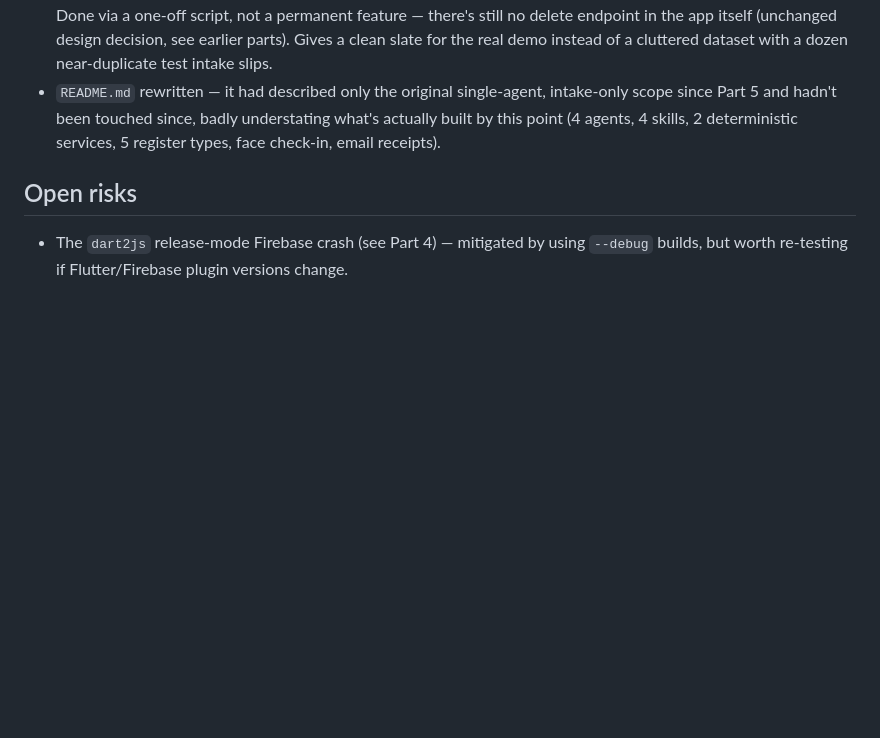
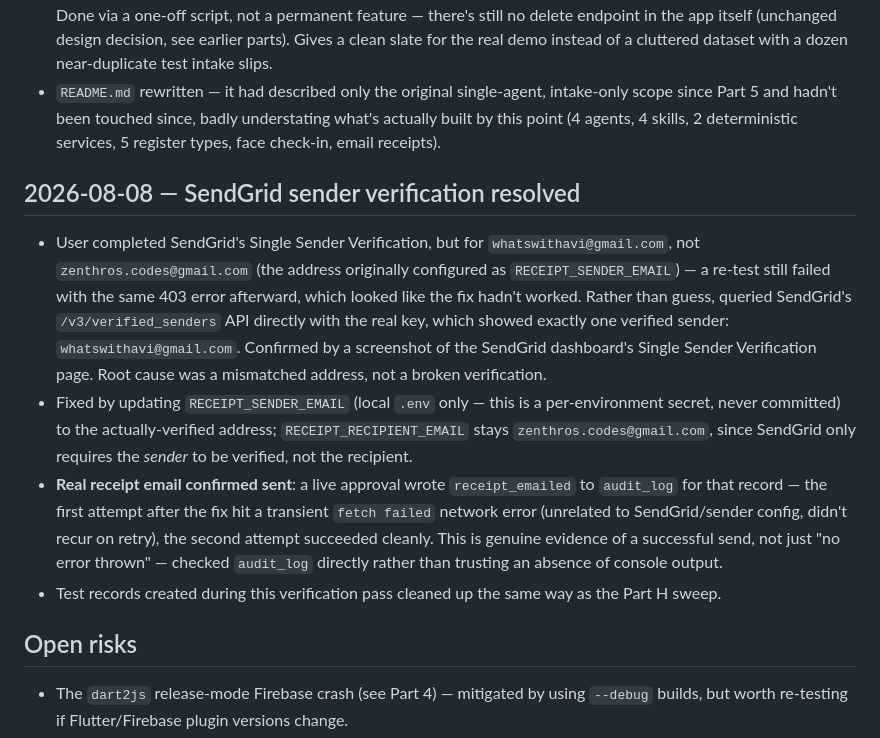
Before and after one commit to whatswithavi/gdg-slip-flow, a Markdown page: DECISIONS.md, the part around the change. Drawn GitHub-style; blank space fills up the shorter version.

Commit message:
Document SendGrid sender-mismatch resolution and confirmed send

```diff
--- a/DECISIONS.md
+++ b/DECISIONS.md
@@ -106,6 +106,13 @@ New capability, not part of the original 4-pillar scope: photo-based attendance
 - **Cleared all accumulated test data from the live Firestore project** (18 approved records, 2 pending, 1 compliance doc, 2 enrolled test workers, 76 audit_log entries) — all of it was synthetic data generated during this build's own testing (the two enrolled "workers," for instance, were the cartoon test images from Part 17/18), not anything real. Done via a one-off script, not a permanent feature — there's still no delete endpoint in the app itself (unchanged design decision, see earlier parts). Gives a clean slate for the real demo instead of a cluttered dataset with a dozen near-duplicate test intake slips.
 - `README.md` rewritten — it had described only the original single-agent, intake-only scope since Part 5 and hadn't been touched since, badly understating what's actually built by this point (4 agents, 4 skills, 2 deterministic services, 5 register types, face check-in, email receipts).
 
+## 2026-08-08 — SendGrid sender verification resolved
+
+- User completed SendGrid's Single Sender Verification, but for `whatswithavi@gmail.com`, not `zenthros.codes@gmail.com` (the address originally configured as `RECEIPT_SENDER_EMAIL`) — a re-test still failed with the same 403 error afterward, which looked like the fix hadn't worked. Rather than guess, queried SendGrid's `/v3/verified_senders` API directly with the real key, which showed exactly one verified sender: `whatswithavi@gmail.com`. Confirmed by a screenshot of the SendGrid dashboard's Single Sender Verification page. Root cause was a mismatched address, not a broken verification.
+- Fixed by updating `RECEIPT_SENDER_EMAIL` (local `.env` only — this is a per-environment secret, never committed) to the actually-verified address; `RECEIPT_RECIPIENT_EMAIL` stays `zenthros.codes@gmail.com`, since SendGrid only requires the *sender* to be verified, not the recipient.
+- **Real receipt email confirmed sent**: a live approval wrote `receipt_emailed` to `audit_log` for that record — the first attempt after the fix hit a transient `fetch failed` network error (unrelated to SendGrid/sender config, didn't recur on retry), the second attempt succeeded cleanly. This is genuine evidence of a successful send, not just "no error thrown" — checked `audit_log` directly rather than trusting an absence of console output.
+- Test records created during this verification pass cleaned up the same way as the Part H sweep.
+
 ## Open risks
 
 - The `dart2js` release-mode Firebase crash (see Part 4) — mitigated by using `--debug` builds, but worth re-testing if Flutter/Firebase plugin versions change.
```
